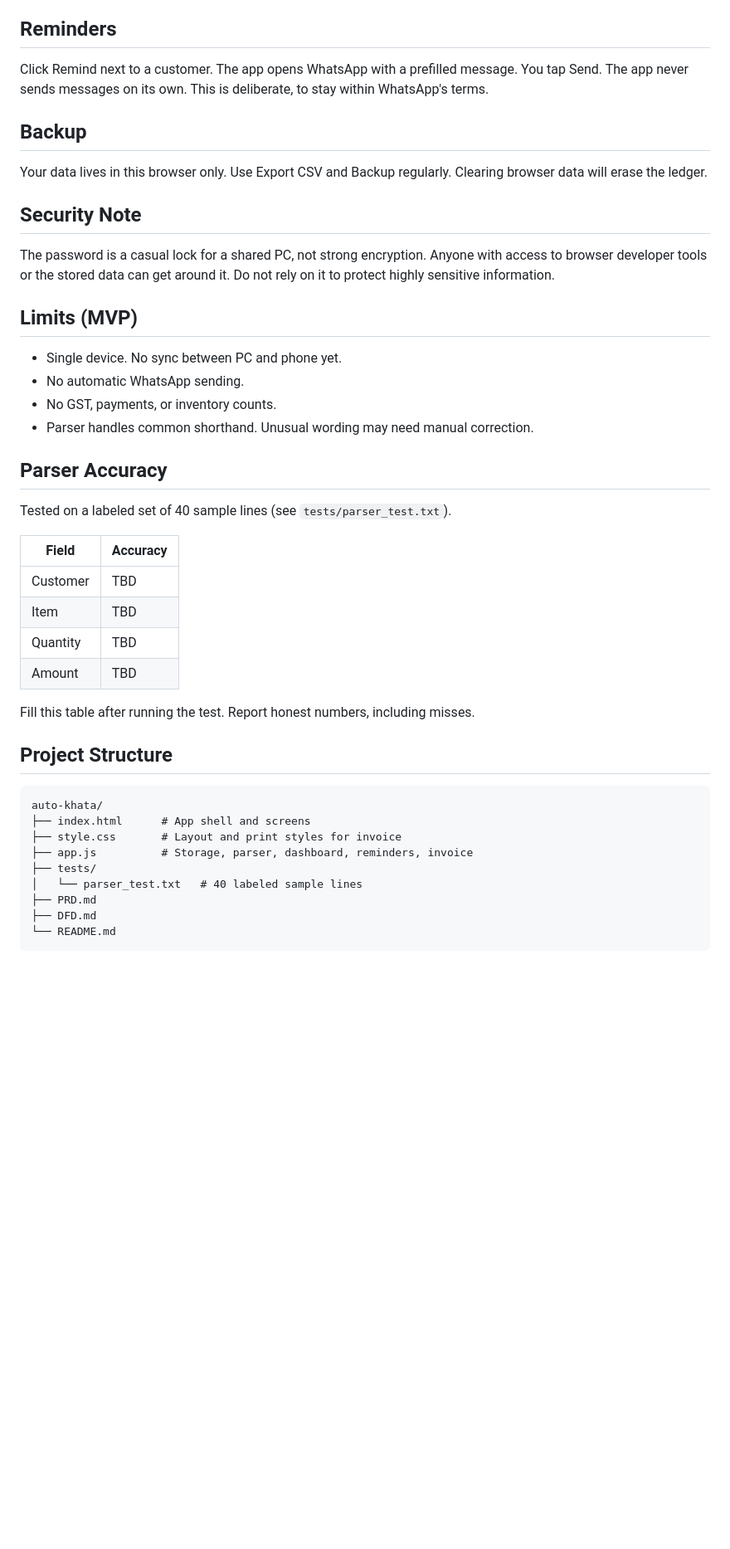
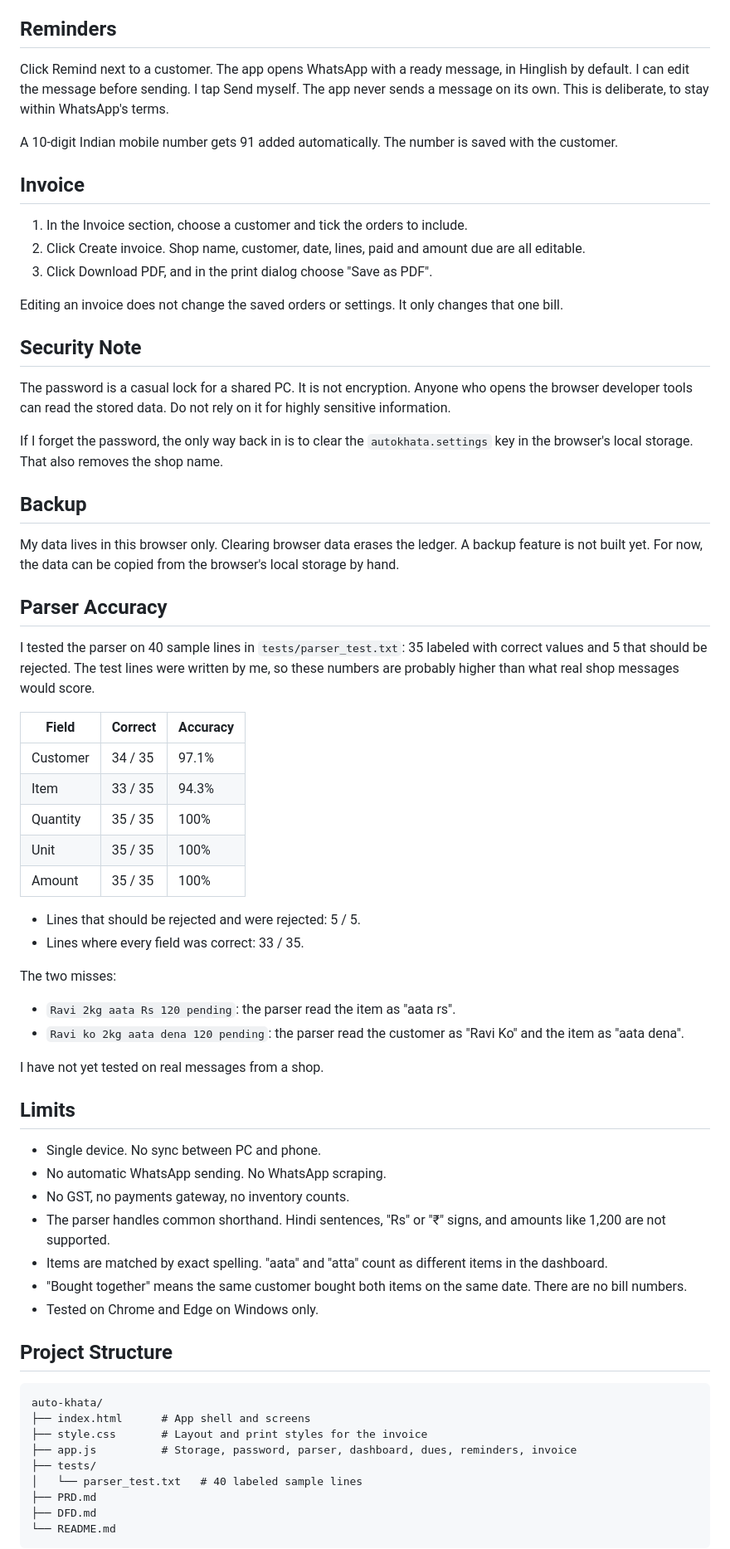
Before and after one commit to Aaradhya1998/AutoKhata-, a Markdown page: README.md, the part around one of its changes. Shown at 83% size. Rendered like a GitHub page; blank space fills up the shorter version.

````diff
--- a/README.md
+++ b/README.md
@@ -52,43 +66,67 @@ Nothing is saved until you confirm.
 
 ## Reminders
 
-Click Remind next to a customer. The app opens WhatsApp with a prefilled message. You tap Send. The app never sends messages on its own. This is deliberate, to stay within WhatsApp's terms.
+Click Remind next to a customer. The app opens WhatsApp with a ready message, in Hinglish by default. I can edit the message before sending. I tap Send myself. The app never sends a message on its own. This is deliberate, to stay within WhatsApp's terms.
+
+A 10-digit Indian mobile number gets 91 added automatically. The number is saved with the customer.
+
+## Invoice
+
+1. In the Invoice section, choose a customer and tick the orders to include.
+2. Click Create invoice. Shop name, customer, date, lines, paid and amount due are all editable.
+3. Click Download PDF, and in the print dialog choose "Save as PDF".
+
+Editing an invoice does not change the saved orders or settings. It only changes that one bill.
+
+## Security Note
+
+The password is a casual lock for a shared PC. It is not encryption. Anyone who opens the browser developer tools can read the stored data. Do not rely on it for highly sensitive information.
+
+If I forget the password, the only way back in is to clear the `autokhata.settings` key in the browser's local storage. That also removes the shop name.
 
 ## Backup
 
-Your data lives in this browser only. Use Export CSV and Backup regularly. Clearing browser data will erase the ledger.
-
-## Security Note
-
-The password is a casual lock for a shared PC, not strong encryption. Anyone with access to browser developer tools or the stored data can get around it. Do not rely on it to protect highly sensitive information.
-
-## Limits (MVP)
-
-- Single device. No sync between PC and phone yet.
-- No automatic WhatsApp sending.
-- No GST, payments, or inventory counts.
-- Parser handles common shorthand. Unusual wording may need manual correction.
+My data lives in this browser only. Clearing browser data erases the ledger. A backup feature is not built yet. For now, the data can be copied from the browser's local storage by hand.
 
 ## Parser Accuracy
 
-Tested on a labeled set of 40 sample lines (see `tests/parser_test.txt`).
+I tested the parser on 40 sample lines in `tests/parser_test.txt`: 35 labeled with correct values and 5 that should be rejected. The test lines were written by me, so these numbers are probably higher than what real shop messages would score.
 
-| Field | Accuracy |
-|-------|----------|
-| Customer | TBD |
-| Item | TBD |
-| Quantity | TBD |
-| Amount | TBD |
+| Field | Correct | Accuracy |
+|-------|---------|----------|
+| Customer | 34 / 35 | 97.1% |
+| Item | 33 / 35 | 94.3% |
+| Quantity | 35 / 35 | 100% |
+| Unit | 35 / 35 | 100% |
+| Amount | 35 / 35 | 100% |
 
-Fill this table after running the test. Report honest numbers, including misses.
+- Lines that should be rejected and were rejected: 5 / 5.
+- Lines where every field was correct: 33 / 35.
+
+The two misses:
+
+- `Ravi 2kg aata Rs 120 pending`: the parser read the item as "aata rs".
+- `Ravi ko 2kg aata dena 120 pending`: the parser read the customer as "Ravi Ko" and the item as "aata dena".
+
+I have not yet tested on real messages from a shop.
+
+## Limits
+
+- Single device. No sync between PC and phone.
+- No automatic WhatsApp sending. No WhatsApp scraping.
+- No GST, no payments gateway, no inventory counts.
+- The parser handles common shorthand. Hindi sentences, "Rs" or "₹" signs, and amounts like 1,200 are not supported.
+- Items are matched by exact spelling. "aata" and "atta" count as different items in the dashboard.
+- "Bought together" means the same customer bought both items on the same date. There are no bill numbers.
+- Tested on Chrome and Edge on Windows only.
 
 ## Project Structure
 
 ```
 auto-khata/
 ├── index.html      # App shell and screens
-├── style.css       # Layout and print styles for invoice
-├── app.js          # Storage, parser, dashboard, reminders, invoice
+├── style.css       # Layout and print styles for the invoice
+├── app.js          # Storage, password, parser, dashboard, dues, reminders, invoice
 ├── tests/
 │   └── parser_test.txt   # 40 labeled sample lines
 ├── PRD.md
````
Also changed, not shown: other parts of README.md (+49 -28 lines).
